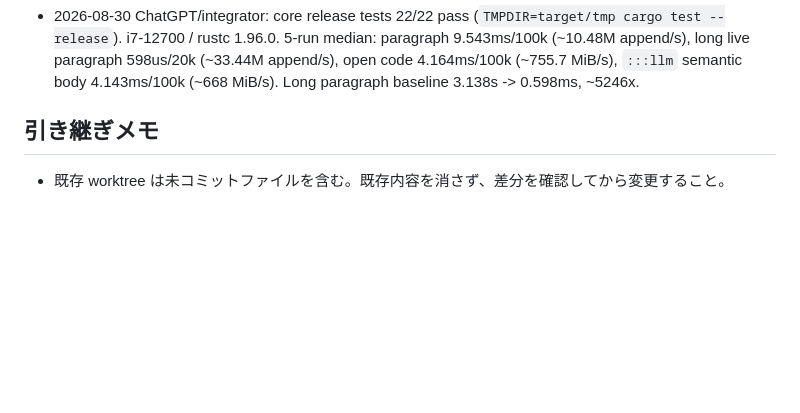
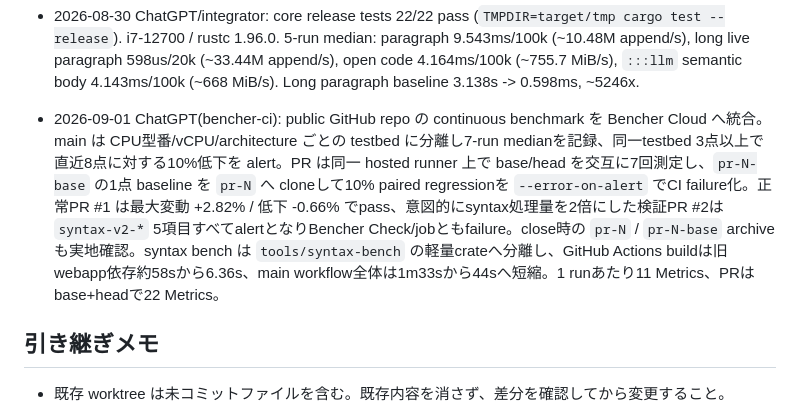
Before and after one commit to Kicky1618/markdown_renderer_wasm, a Markdown page: AGENTS_BOARD.md, the part around the change. Drawn GitHub-style; blank space fills up the shorter version.

```diff
--- a/AGENTS_BOARD.md
+++ b/AGENTS_BOARD.md
@@ -113,6 +113,9 @@
 
 - 2026-08-30 ChatGPT/integrator: core release tests 22/22 pass (`TMPDIR=target/tmp cargo test --release`). i7-12700 / rustc 1.96.0. 5-run median: paragraph 9.543ms/100k (~10.48M append/s), long live paragraph 598us/20k (~33.44M append/s), open code 4.164ms/100k (~755.7 MiB/s), `:::llm` semantic body 4.143ms/100k (~668 MiB/s). Long paragraph baseline 3.138s -> 0.598ms, ~5246x.
 
+
+- 2026-09-01 ChatGPT(bencher-ci): public GitHub repo の continuous benchmark を Bencher Cloud へ統合。main は CPU型番/vCPU/architecture ごとの testbed に分離し7-run medianを記録、同一testbed 3点以上で直近8点に対する10%低下を alert。PR は同一 hosted runner 上で base/head を交互に7回測定し、`pr-N-base` の1点 baseline を `pr-N` へ cloneして10% paired regressionを `--error-on-alert` でCI failure化。正常PR #1 は最大変動 +2.82% / 低下 -0.66% でpass、意図的にsyntax処理量を2倍にした検証PR #2は `syntax-v2-*` 5項目すべてalertとなりBencher Check/jobともfailure。close時の `pr-N` / `pr-N-base` archiveも実地確認。syntax bench は `tools/syntax-bench` の軽量crateへ分離し、GitHub Actions buildは旧webapp依存約58sから6.36s、main workflow全体は1m33sから44sへ短縮。1 runあたり11 Metrics、PRはbase+headで22 Metrics。
+
 ## 引き継ぎメモ
 
 - 既存 worktree は未コミットファイルを含む。既存内容を消さず、差分を確認してから変更すること。
```
Also changed, not shown: README.md (+9 -3 lines).
